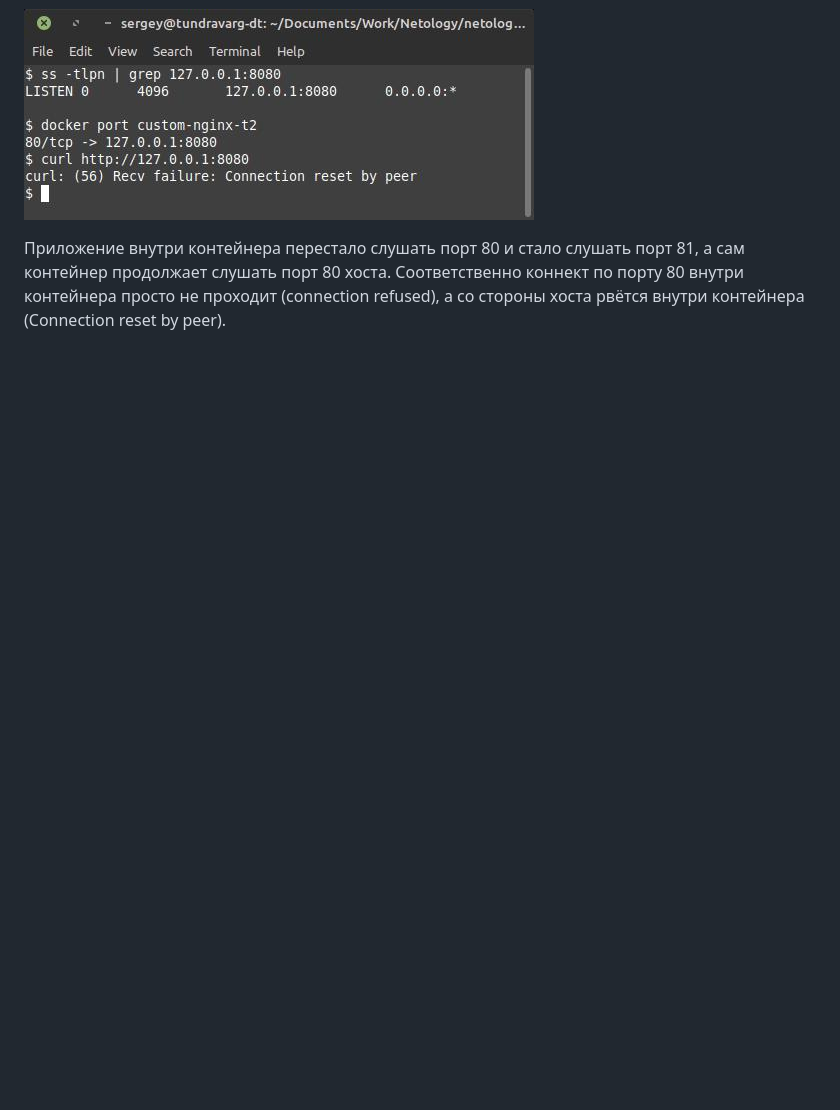
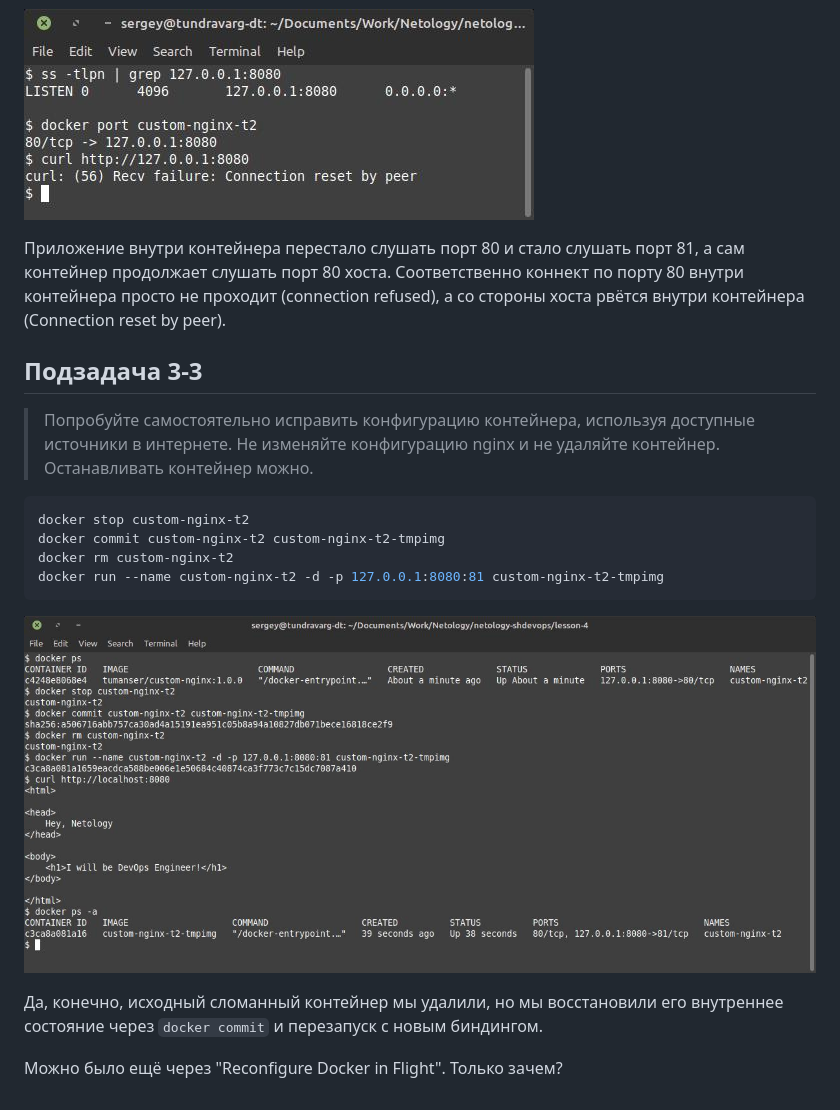
Before and after one commit to tundravarg/netology-shdevops, a Markdown page: lesson-4/readme.md, the part around the change. GitHub-like rendering; pictures changed too: lesson-4/task-3-3-1.jpg (added); blank space fills up the shorter version.

Commit message:
LESSON-4 Task-3-3

````diff
--- a/lesson-4/readme.md
+++ b/lesson-4/readme.md
@@ -98,3 +98,24 @@ docker container rm -f custom-nginx-t2
 а сам контейнер продолжает слушать порт 80 хоста.
 Соответственно коннект по порту 80 внутри контейнера просто не проходит (connection refused),
 а со стороны хоста рвётся внутри контейнера (Connection reset by peer).
+
+
+## Подзадача 3-3
+
+
+> Попробуйте самостоятельно исправить конфигурацию контейнера, используя доступные источники в интернете. Не изменяйте конфигурацию nginx и не удаляйте контейнер. Останавливать контейнер можно.
+
+```shell
+docker stop custom-nginx-t2
+docker commit custom-nginx-t2 custom-nginx-t2-tmpimg
+docker rm custom-nginx-t2
+docker run --name custom-nginx-t2 -d -p 127.0.0.1:8080:81 custom-nginx-t2-tmpimg
+```
+
+![Результат](task-3-3-1.jpg "Результат")
+
+Да, конечно, исходный сломанный контейнер мы удалили,
+но мы восстановили его внутреннее состояние через `docker commit` и перезапуск с новым биндингом.
+
+Можно было ещё через "Reconfigure Docker in Flight".
+Только зачем?
````
